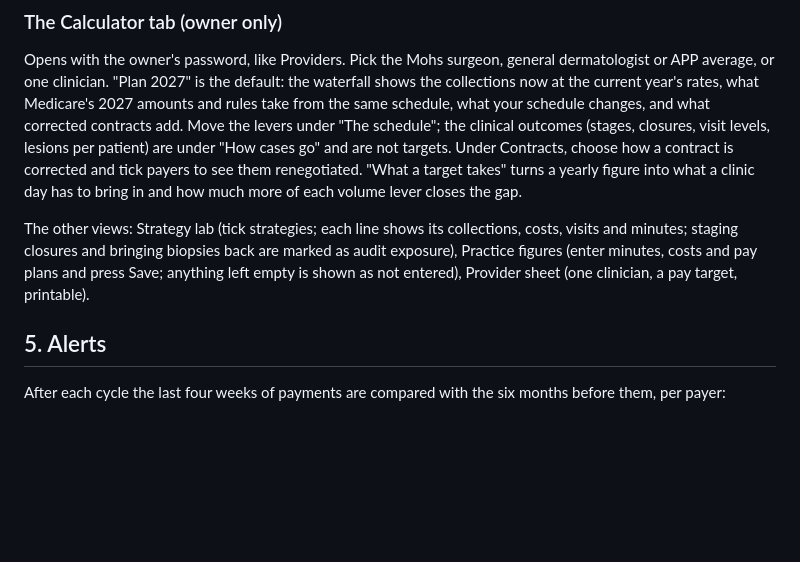
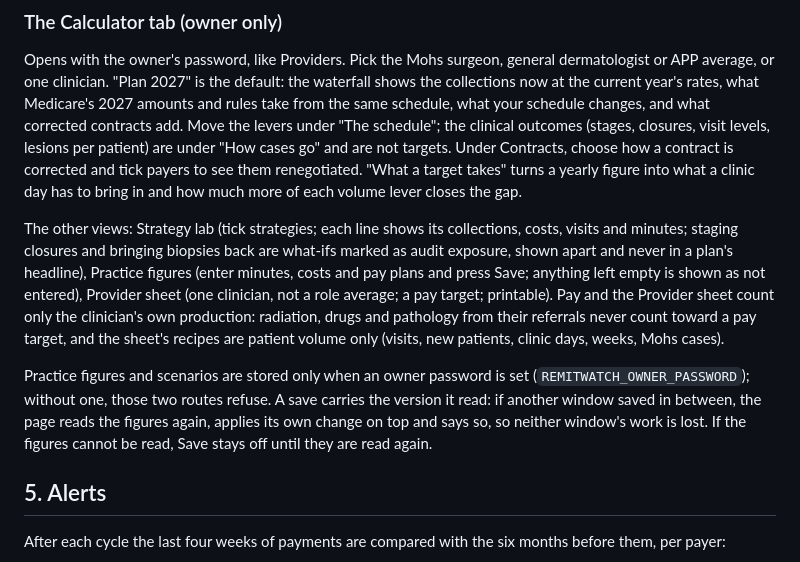
Before and after one commit to jairathn/Billing-Optimizer, a Markdown page: docs/OPERATIONS.md, the part around the change. GitHub-like rendering; blank space fills up the shorter version.

Commit message:
WIP checkpoint: lab fixes and operations notes (not deployed)
Co-Authored-By: Claude Opus 5.5 <noreply@anthropic.com>
Claude-Session: https://claude.ai/code/session_015emqhoDfQeAET3ePexbv2w

```diff
--- a/docs/OPERATIONS.md
+++ b/docs/OPERATIONS.md
@@ -79,7 +79,9 @@ What the files cannot show: whether a light day was an empty schedule or patient
 
 Opens with the owner's password, like Providers. Pick the Mohs surgeon, general dermatologist or APP average, or one clinician. "Plan 2027" is the default: the waterfall shows the collections now at the current year's rates, what Medicare's 2027 amounts and rules take from the same schedule, what your schedule changes, and what corrected contracts add. Move the levers under "The schedule"; the clinical outcomes (stages, closures, visit levels, lesions per patient) are under "How cases go" and are not targets. Under Contracts, choose how a contract is corrected and tick payers to see them renegotiated. "What a target takes" turns a yearly figure into what a clinic day has to bring in and how much more of each volume lever closes the gap.
 
-The other views: Strategy lab (tick strategies; each line shows its collections, costs, visits and minutes; staging closures and bringing biopsies back are marked as audit exposure), Practice figures (enter minutes, costs and pay plans and press Save; anything left empty is shown as not entered), Provider sheet (one clinician, a pay target, printable).
+The other views: Strategy lab (tick strategies; each line shows its collections, costs, visits and minutes; staging closures and bringing biopsies back are what-ifs marked as audit exposure, shown apart and never in a plan's headline), Practice figures (enter minutes, costs and pay plans and press Save; anything left empty is shown as not entered), Provider sheet (one clinician, not a role average; a pay target; printable). Pay and the Provider sheet count only the clinician's own production: radiation, drugs and pathology from their referrals never count toward a pay target, and the sheet's recipes are patient volume only (visits, new patients, clinic days, weeks, Mohs cases).
+
+Practice figures and scenarios are stored only when an owner password is set (`REMITWATCH_OWNER_PASSWORD`); without one, those two routes refuse. A save carries the version it read: if another window saved in between, the page reads the figures again, applies its own change on top and says so, so neither window's work is lost. If the figures cannot be read, Save stays off until they are read again.
 
 ## 5. Alerts
 
```
